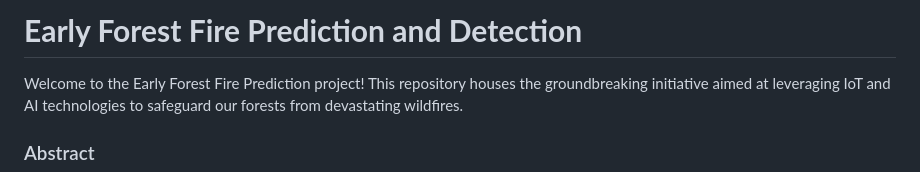
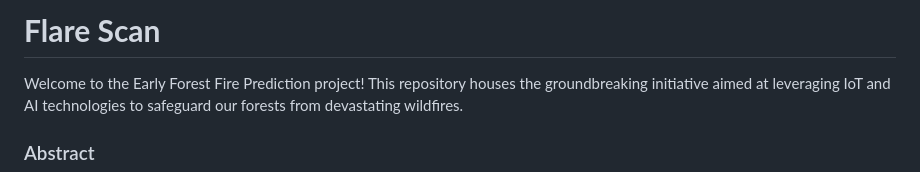
Before and after one commit to starkhushi/Early-Forest-fire-Prediction-and-Detection, a Markdown page: README.md, the part around the change printed below. Rendered like a GitHub page.

```diff
--- a/README.md
+++ b/README.md
@@ -1,4 +1,4 @@
-# **Early Forest Fire Prediction and Detection**
+# **Flare Scan**
 Welcome to the Early Forest Fire Prediction project! This repository houses the groundbreaking initiative aimed at leveraging IoT and AI technologies to safeguard our forests from devastating wildfires.
 
 ### Abstract
```
Also changed, not shown: other parts of README.md (+1 -1 lines).
